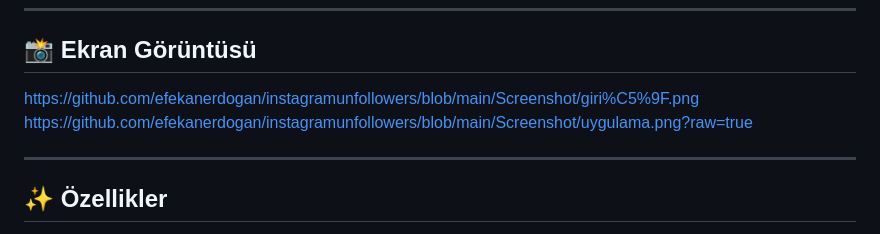
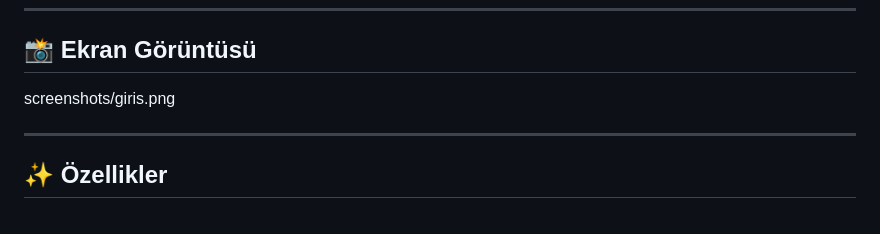
Before and after one commit to efekanerdogan/instagramunfollowers, a Markdown page: README.md, the part around the change. Drawn GitHub-style.

```diff
--- a/README.md
+++ b/README.md
@@ -11,8 +11,7 @@ Instagram'da sizi geri takip etmeyenleri (unfollowers) bulmanızı ve yönetmeni
 
 ## 📸 Ekran Görüntüsü
 
-https://github.com/efekanerdogan/instagramunfollowers/blob/main/Screenshot/giri%C5%9F.png
-https://github.com/efekanerdogan/instagramunfollowers/blob/main/Screenshot/uygulama.png?raw=true
+screenshots/giris.png
 
 
 ---
```
